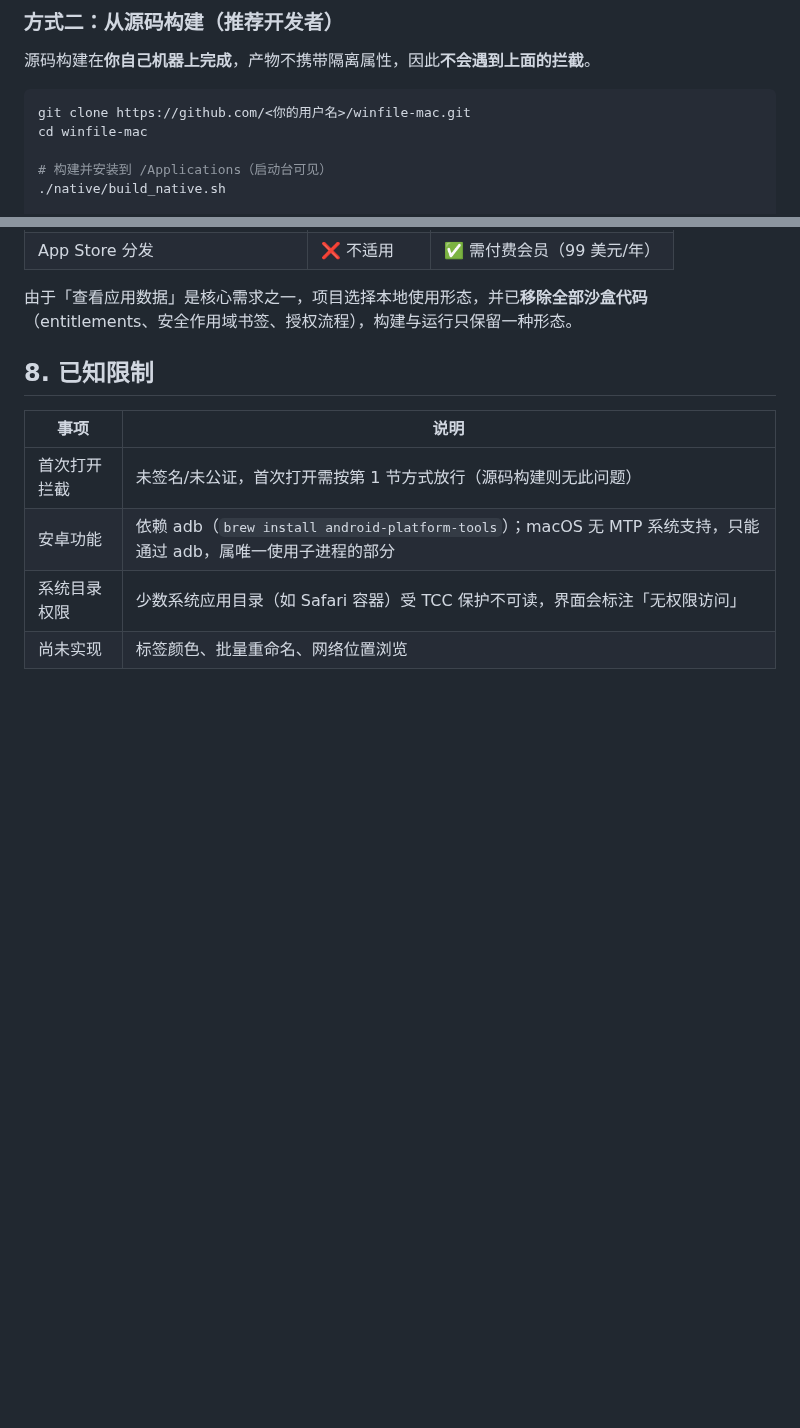
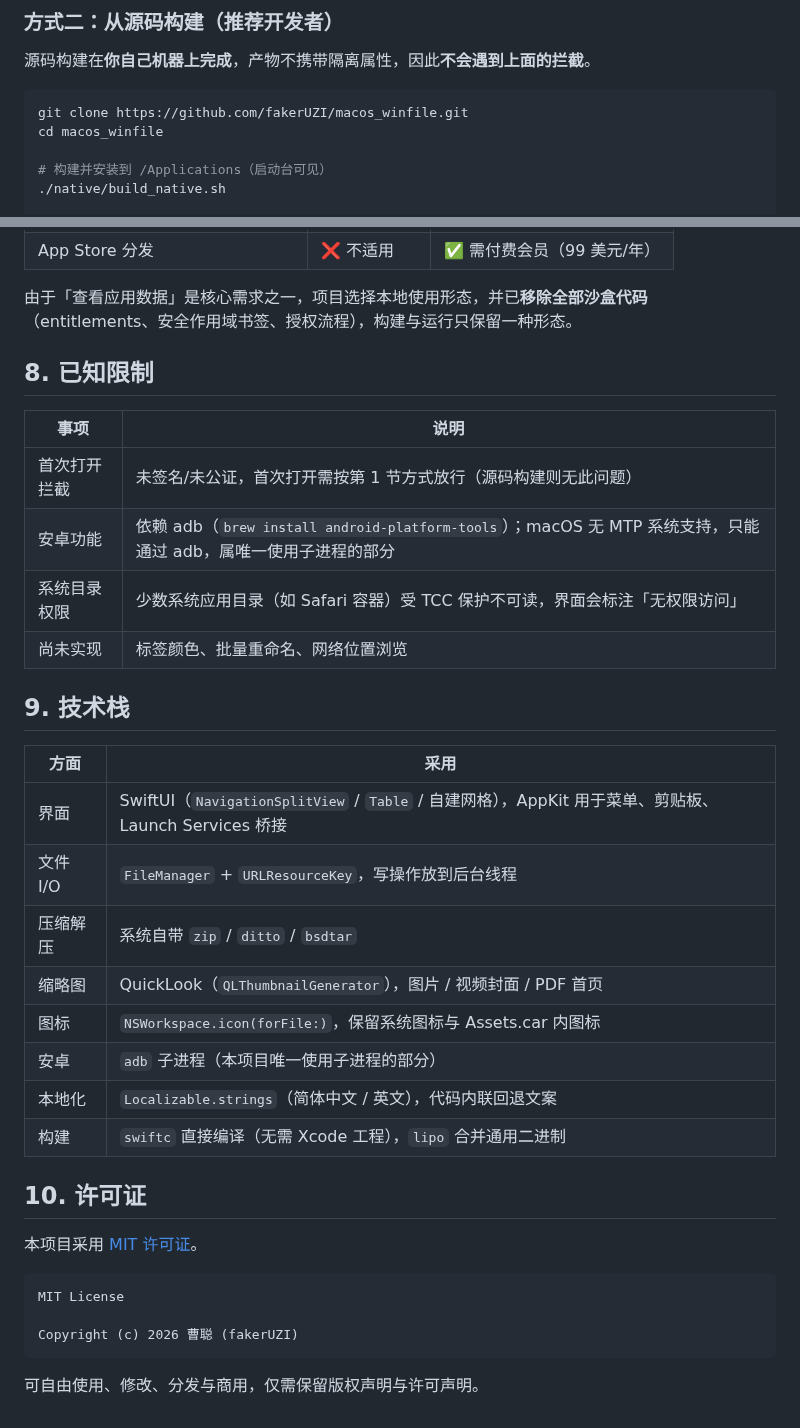
Before and after one commit to fakerUZI/macos_winfile, a Markdown page: README.md, 2 parts joined by grey strips. GitHub-like rendering; blank space fills up the shorter version.

````diff
--- a/README.md
+++ b/README.md
@@ -47,8 +56,8 @@ open /Applications/WinFile.app
 源码构建在**你自己机器上完成**，产物不携带隔离属性，因此**不会遇到上面的拦截**。
 
 ```bash
-git clone https://github.com/<你的用户名>/winfile-mac.git
-cd winfile-mac
+git clone https://github.com/fakerUZI/macos_winfile.git
+cd macos_winfile
 
 # 构建并安装到 /Applications（启动台可见）
 ./native/build_native.sh
@@ -205,3 +220,28 @@ winfile-mac/
 | 安卓功能 | 依赖 adb（`brew install android-platform-tools`）；macOS 无 MTP 系统支持，只能通过 adb，属唯一使用子进程的部分 |
 | 系统目录权限 | 少数系统应用目录（如 Safari 容器）受 TCC 保护不可读，界面会标注「无权限访问」 |
 | 尚未实现 | 标签颜色、批量重命名、网络位置浏览 |
+
+## 9. 技术栈
+
+| 方面 | 采用 |
+| --- | --- |
+| 界面 | SwiftUI（`NavigationSplitView` / `Table` / 自建网格），AppKit 用于菜单、剪贴板、Launch Services 桥接 |
+| 文件 I/O | `FileManager` + `URLResourceKey`，写操作放到后台线程 |
+| 压缩解压 | 系统自带 `zip` / `ditto` / `bsdtar` |
+| 缩略图 | QuickLook（`QLThumbnailGenerator`），图片 / 视频封面 / PDF 首页 |
+| 图标 | `NSWorkspace.icon(forFile:)`，保留系统图标与 Assets.car 内图标 |
+| 安卓 | `adb` 子进程（本项目唯一使用子进程的部分） |
+| 本地化 | `Localizable.strings`（简体中文 / 英文），代码内联回退文案 |
+| 构建 | `swiftc` 直接编译（无需 Xcode 工程），`lipo` 合并通用二进制 |
+
+## 10. 许可证
+
+本项目采用 [MIT 许可证](LICENSE)。
+
+```
+MIT License
+
+Copyright (c) 2026 曹聪 (fakerUZI)
+```
+
+可自由使用、修改、分发与商用，仅需保留版权声明与许可声明。
````
Also changed, not shown: other parts of README.md (+55 -40 lines), docs/screenshots/main-window.png (added), 3 other files.
